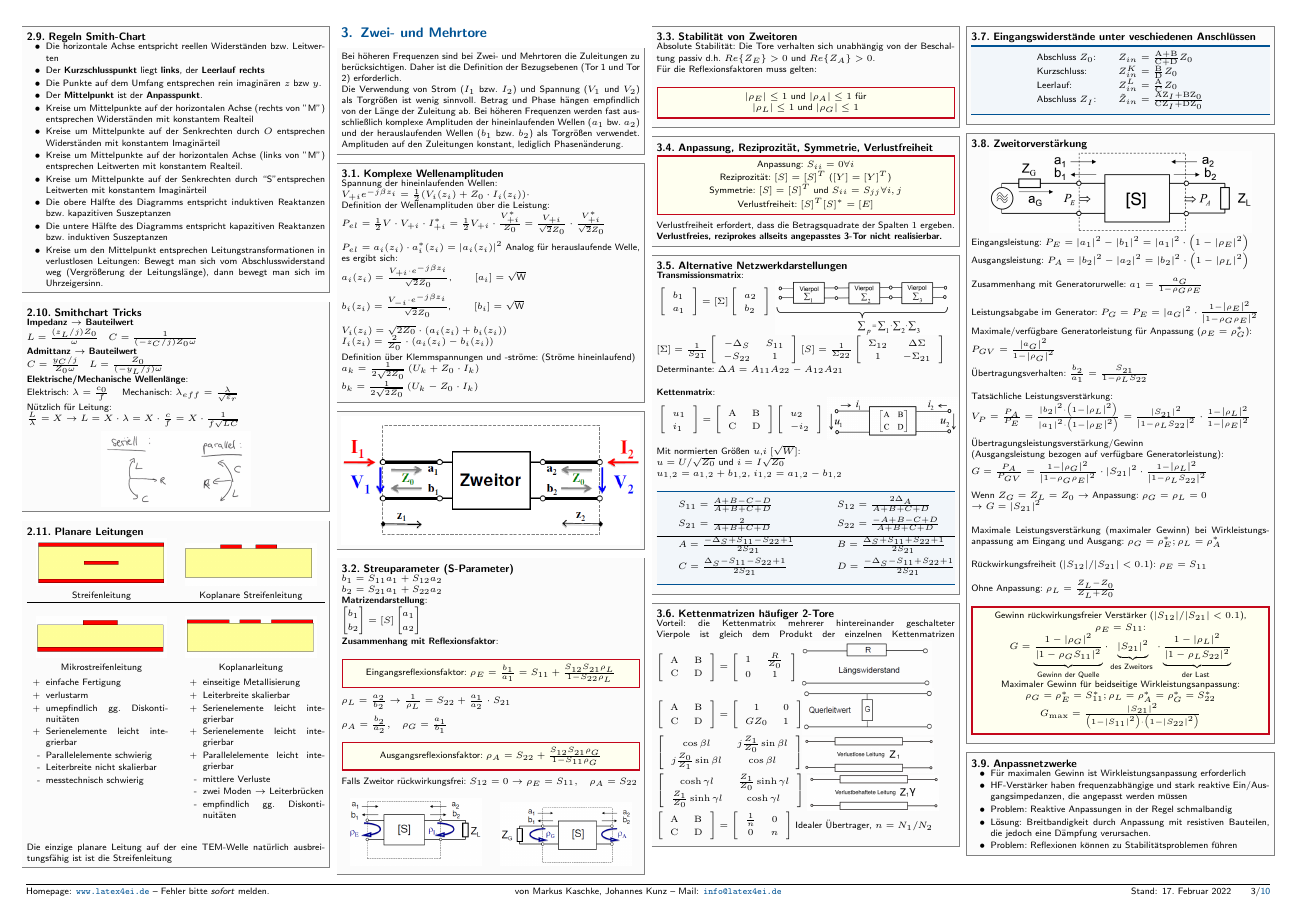
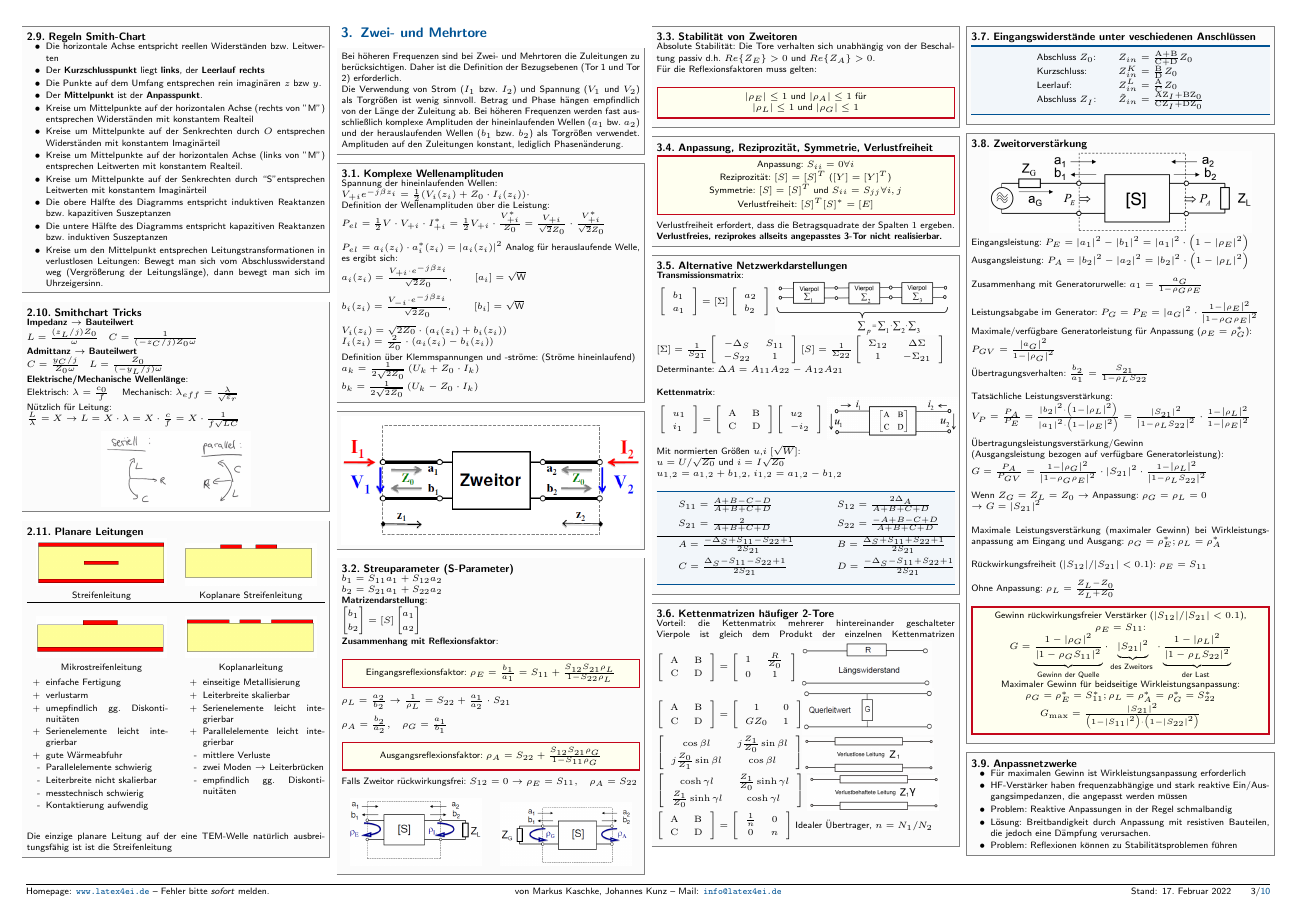
Before and after one commit to latex4ei/Technische_Felder_und_Wellen, a LaTeX document (TFW.tex): page 3 of 10. Compiled offline with pdfLaTeX.

Commit message:
added planare leitungen

```diff
--- a/TFW.tex
+++ b/TFW.tex
@@ -678,15 +678,16 @@ Im Lastwiderstand umgesetzte Leistung: $P_L = \frac{|V_+|^2}{Z_0}(1-|\rho|^2)$
 		\item[+] verlustarm
 		\item[+] umepfindlich gg. Diskontinuitäten
 		\item[+] Serienelemente leicht integrierbar
+		\item[+] gute Wärmeabfuhr
 		\item[-] Parallelelemente schwierig
 		\item[-] Leiterbreite nicht skalierbar
 		\item[-] messtechnisch schwierig
+		\item[-] Kontaktierung aufwendig
 	\end{itemize}
 	\columnbreak
 	\begin{itemize}
 		\item[+] einseitige Metallisierung
 		\item[+] Leiterbreite skalierbar
-		\item[+] Serienelemente leicht integrierbar
 		\item[+] Serienelemente leicht integrierbar
 		\item[+] Parallelelemente leicht integrierbar
 		\item[-] mittlere Verluste
```
